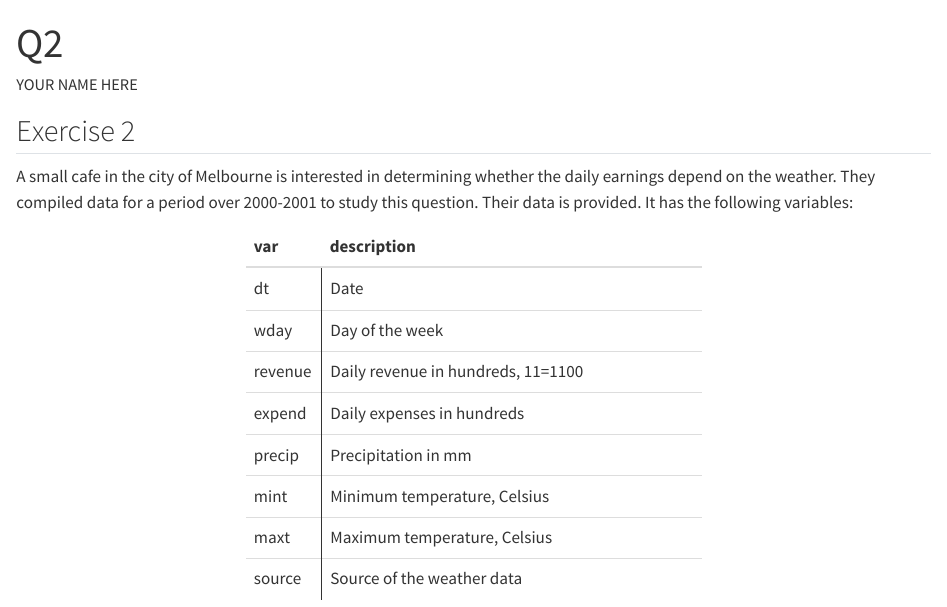
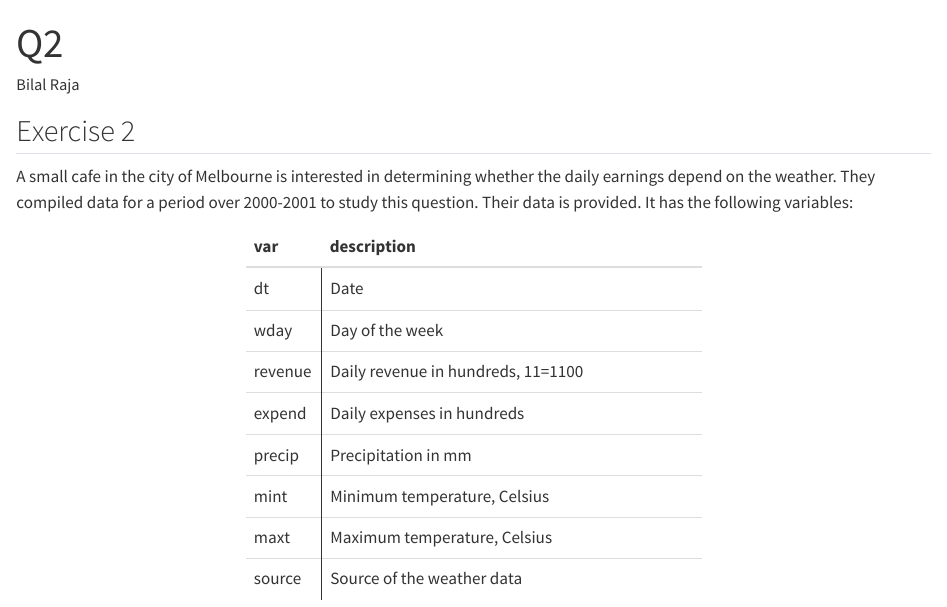
Before and after one commit to etc5521-2023/assignment-1-bilallovesbatman, a Quarto document (Q2.qmd): the page in a window 1100 px wide, from its top. Rendered offline with R 4.5, knitr and Pandoc in place of Quarto, with nearby package versions; common packages that the code uses without loading them are loaded.

```diff
--- a/Q2.qmd
+++ b/Q2.qmd
@@ -1,6 +1,6 @@
 ---
 title: "Q2"
-author: "YOUR NAME HERE"
+author: "Bilal Raja"
 format: html
 ---
 
```
